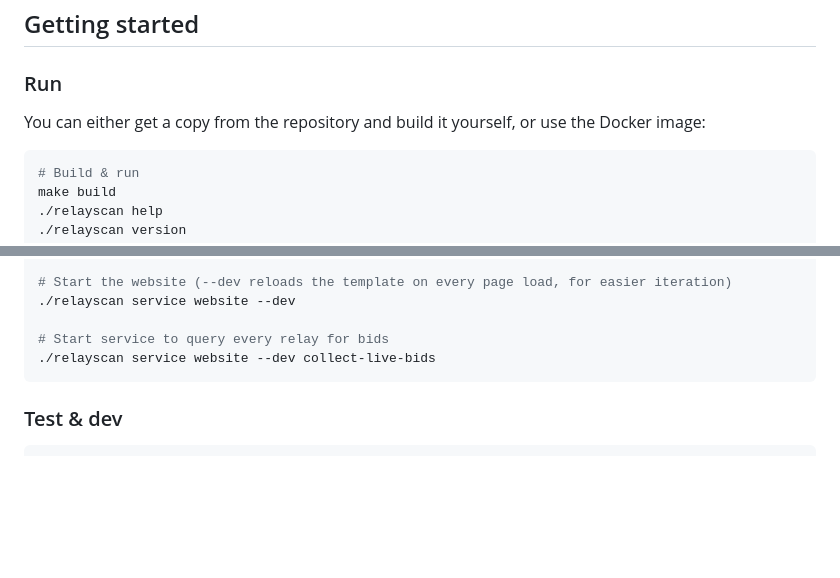
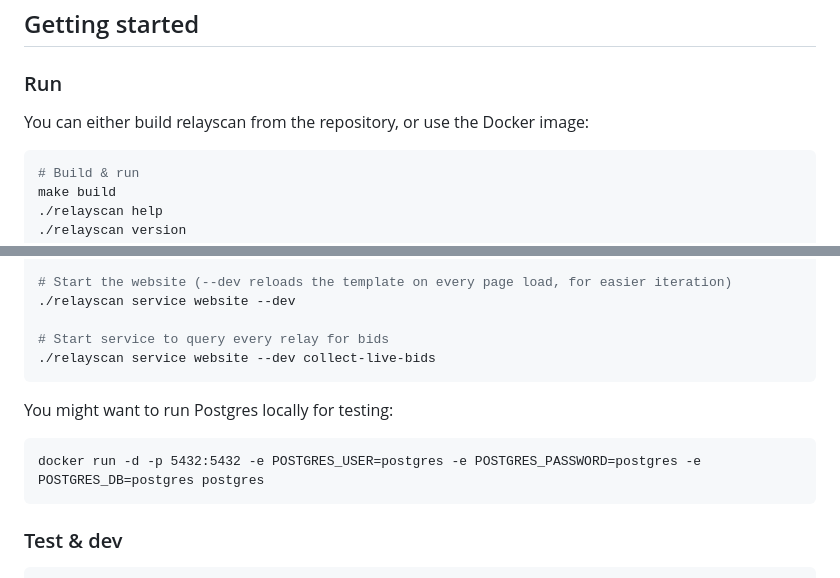
Before and after one commit to flashbots/relayscan, a Markdown page: README.md, 2 parts joined by grey strips. GitHub-like rendering; blank space fills up the shorter version.

Commit message:
more readme updates

````diff
--- a/README.md
+++ b/README.md
@@ -37,7 +37,7 @@ A set of tools to fill and show a postgres database.
 
 ### Run
 
-You can either get a copy from the repository and build it yourself, or use the Docker image:
+You can either build relayscan from the repository, or use the Docker image:
 
 ```bash
 # Build & run
@@ -70,6 +70,12 @@ docker run flashbots/relayscan /app/relayscan version
 ./relayscan service website --dev collect-live-bids
 ```
 
+You might want to run Postgres locally for testing:
+
+```
+docker run -d -p 5432:5432 -e POSTGRES_USER=postgres -e POSTGRES_PASSWORD=postgres -e POSTGRES_DB=postgres postgres
+```
+
 ### Test & dev
 
 ```bash
````
